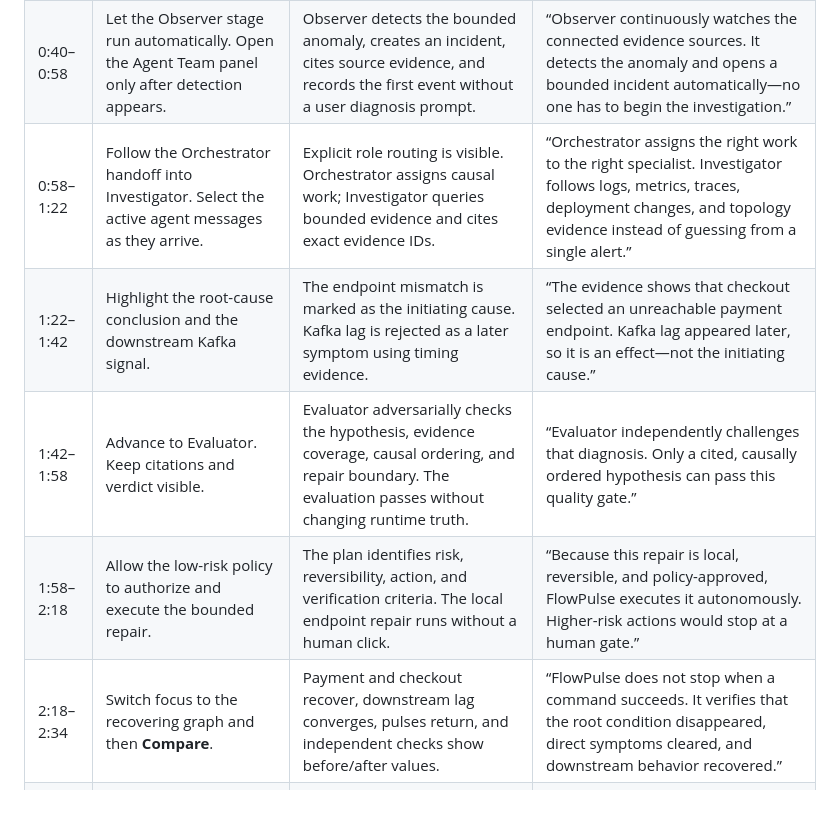
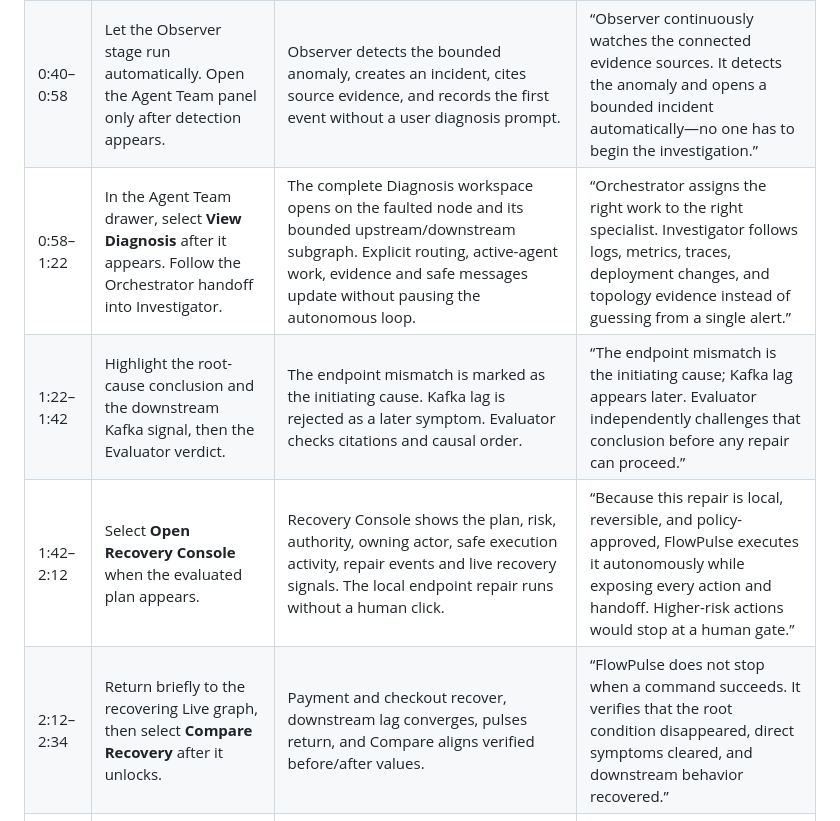
Before and after one commit to danielwanwx/FlowPulse, a Markdown page: docs/demo/openai-build-week-demo-action-guide.md, the part around the change. GitHub-like rendering.

Commit message:
docs: preserve contextual incident workspaces

```diff
--- a/docs/demo/openai-build-week-demo-action-guide.md
+++ b/docs/demo/openai-build-week-demo-action-guide.md
@@ -30,11 +30,10 @@ The primary scenario is a low-risk, reversible checkout/payment configuration fa
 | 0:12–0:28 | Select **Live**. Let the architecture transition into the connected runtime graph. | Existing components reorganize smoothly. Healthy nodes and animated data pulses show the baseline flow. | “The static architecture becomes a live operational map. We can see which components are healthy and how data moves through the system in real time.” |
 | 0:28–0:40 | Trigger the `checkout-payment-config` fault. Do not navigate away. | Payment becomes unhealthy first. The fault propagates toward checkout and later Kafka-related symptoms without obscuring the initiating node. | “Now we inject a reversible endpoint configuration failure. FlowPulse immediately shows where the problem starts and how its impact spreads downstream.” |
 | 0:40–0:58 | Let the Observer stage run automatically. Open the Agent Team panel only after detection appears. | Observer detects the bounded anomaly, creates an incident, cites source evidence, and records the first event without a user diagnosis prompt. | “Observer continuously watches the connected evidence sources. It detects the anomaly and opens a bounded incident automatically—no one has to begin the investigation.” |
-| 0:58–1:22 | Follow the Orchestrator handoff into Investigator. Select the active agent messages as they arrive. | Explicit role routing is visible. Orchestrator assigns causal work; Investigator queries bounded evidence and cites exact evidence IDs. | “Orchestrator assigns the right work to the right specialist. Investigator follows logs, metrics, traces, deployment changes, and topology evidence instead of guessing from a single alert.” |
-| 1:22–1:42 | Highlight the root-cause conclusion and the downstream Kafka signal. | The endpoint mismatch is marked as the initiating cause. Kafka lag is rejected as a later symptom using timing evidence. | “The evidence shows that checkout selected an unreachable payment endpoint. Kafka lag appeared later, so it is an effect—not the initiating cause.” |
-| 1:42–1:58 | Advance to Evaluator. Keep citations and verdict visible. | Evaluator adversarially checks the hypothesis, evidence coverage, causal ordering, and repair boundary. The evaluation passes without changing runtime truth. | “Evaluator independently challenges that diagnosis. Only a cited, causally ordered hypothesis can pass this quality gate.” |
-| 1:58–2:18 | Allow the low-risk policy to authorize and execute the bounded repair. | The plan identifies risk, reversibility, action, and verification criteria. The local endpoint repair runs without a human click. | “Because this repair is local, reversible, and policy-approved, FlowPulse executes it autonomously. Higher-risk actions would stop at a human gate.” |
-| 2:18–2:34 | Switch focus to the recovering graph and then **Compare**. | Payment and checkout recover, downstream lag converges, pulses return, and independent checks show before/after values. | “FlowPulse does not stop when a command succeeds. It verifies that the root condition disappeared, direct symptoms cleared, and downstream behavior recovered.” |
+| 0:58–1:22 | In the Agent Team drawer, select **View Diagnosis** after it appears. Follow the Orchestrator handoff into Investigator. | The complete Diagnosis workspace opens on the faulted node and its bounded upstream/downstream subgraph. Explicit routing, active-agent work, evidence and safe messages update without pausing the autonomous loop. | “Orchestrator assigns the right work to the right specialist. Investigator follows logs, metrics, traces, deployment changes, and topology evidence instead of guessing from a single alert.” |
+| 1:22–1:42 | Highlight the root-cause conclusion and the downstream Kafka signal, then the Evaluator verdict. | The endpoint mismatch is marked as the initiating cause. Kafka lag is rejected as a later symptom. Evaluator checks citations and causal order. | “The endpoint mismatch is the initiating cause; Kafka lag appears later. Evaluator independently challenges that conclusion before any repair can proceed.” |
+| 1:42–2:12 | Select **Open Recovery Console** when the evaluated plan appears. | Recovery Console shows the plan, risk, authority, owning actor, safe execution activity, repair events and live recovery signals. The local endpoint repair runs without a human click. | “Because this repair is local, reversible, and policy-approved, FlowPulse executes it autonomously while exposing every action and handoff. Higher-risk actions would stop at a human gate.” |
+| 2:12–2:34 | Return briefly to the recovering Live graph, then select **Compare Recovery** after it unlocks. | Payment and checkout recover, downstream lag converges, pulses return, and Compare aligns verified before/after values. | “FlowPulse does not stop when a command succeeds. It verifies that the root condition disappeared, direct symptoms cleared, and downstream behavior recovered.” |
 | 2:34–2:42 | Reveal the completed Agent Timeline and evidence trail. | Ordered stages show detect, route, investigate, evaluate, plan, authorize, repair, verify, and recovered. Each decision is attributable and replayable. | “Every agent action, handoff, citation, decision, repair, and verification remains transparent and replayable.” |
 | 2:42–2:45 | Return focus to the recovered Live graph. | Healthy topology and completed status remain visible. | “Not another observability dashboard—an autonomous, evidence-grounded operations team that shows its work.” |
 
```
Also changed, not shown: 1 other file.
